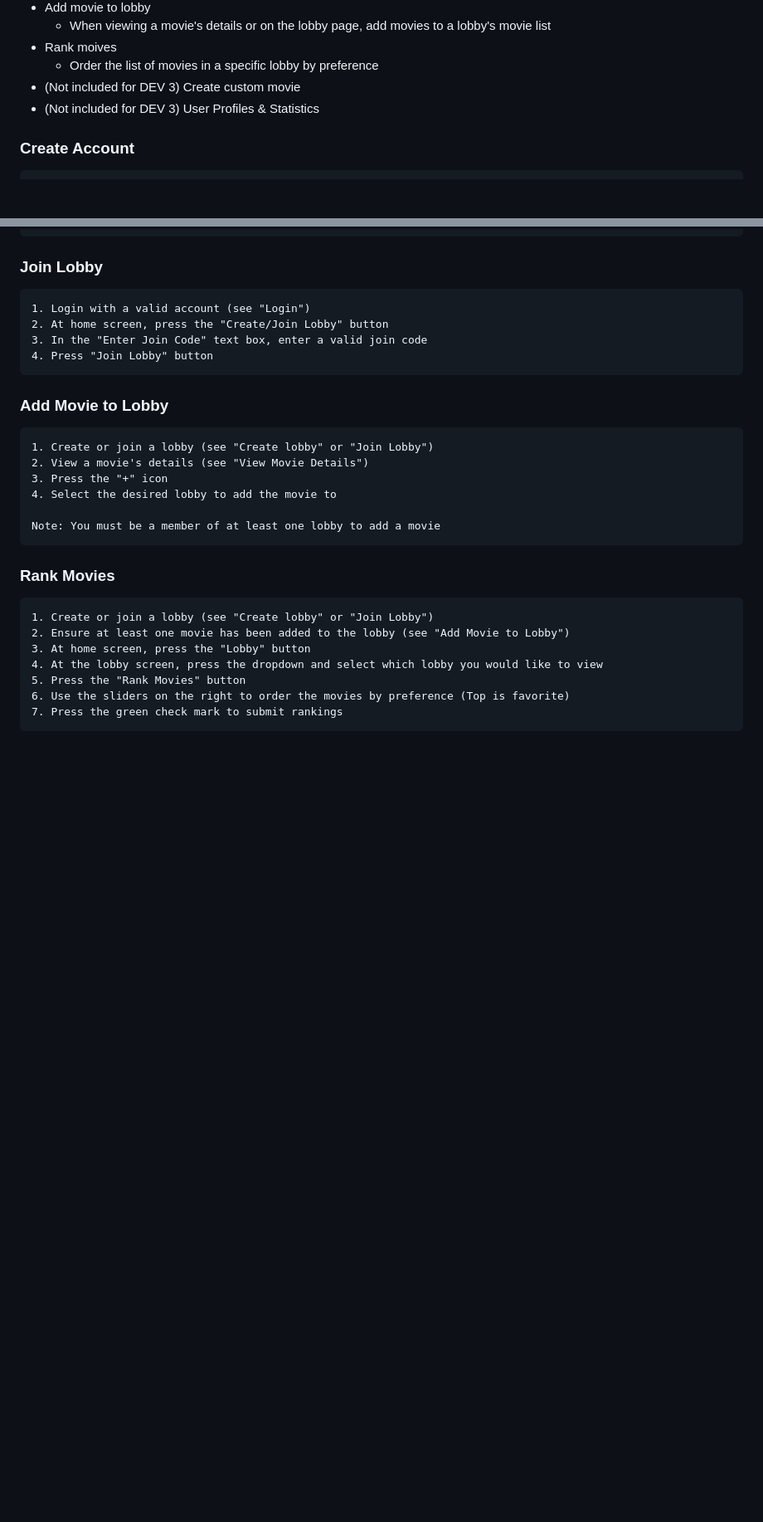
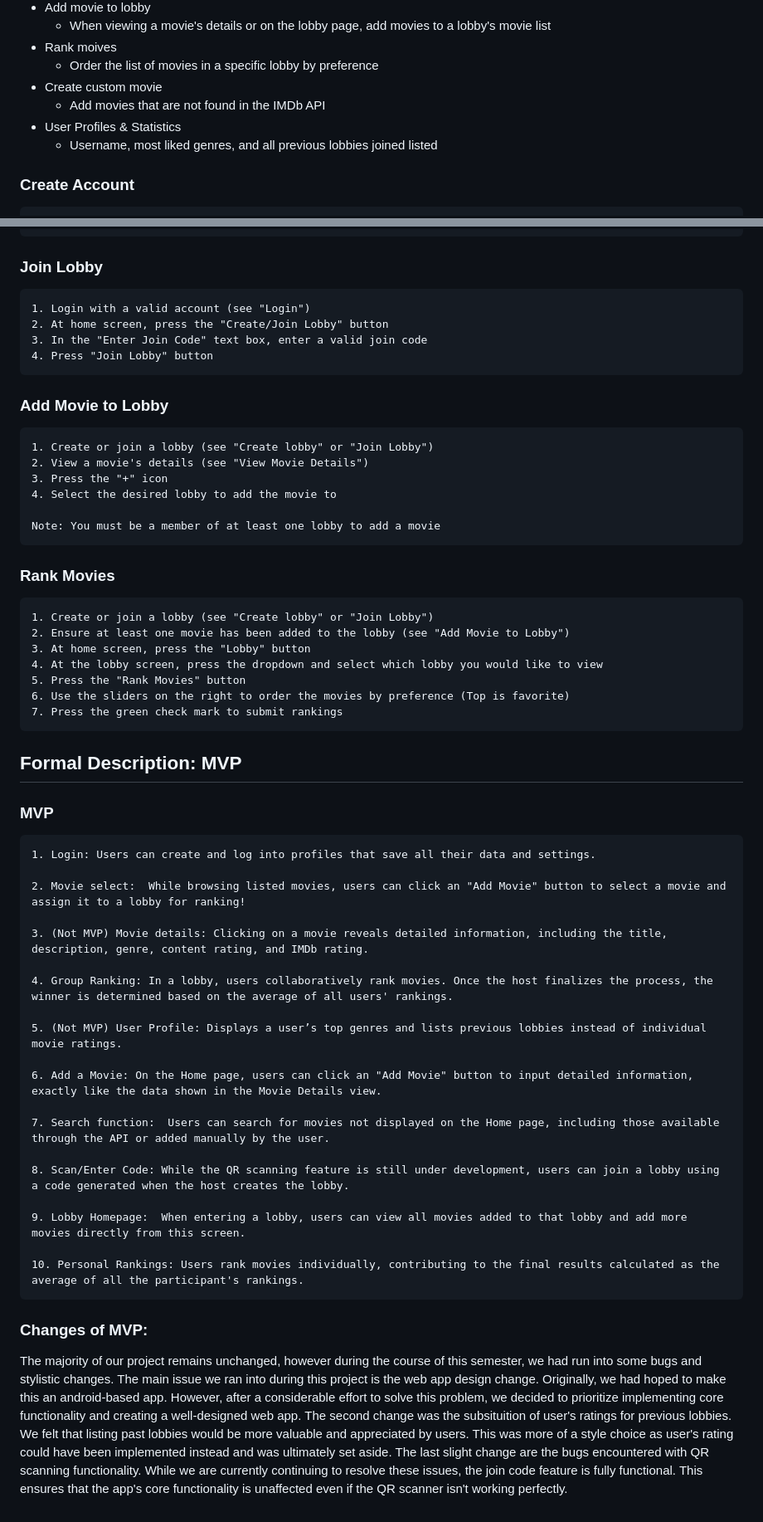
Before and after one commit to vibha-h/Movwe, a Markdown page: README.md, 2 parts joined by grey strips. Shown: that part at 83% size. Drawn GitHub-style; blank space fills up the shorter version.

```diff
--- a/README.md
+++ b/README.md
@@ -56,8 +53,10 @@ Steps:
     - When viewing a movie's details or on the lobby page, add movies to a lobby's movie list
 - Rank moives
     - Order the list of movies in a specific lobby by preference
-- (Not included for DEV 3) Create custom movie
-- (Not included for DEV 3) User Profiles & Statistics
+- Create custom movie
+    - Add movies that are not found in the IMDb API
+-  User Profiles & Statistics
+    - Username, most liked genres, and all previous lobbies joined listed
 
 
 ### Create Account
@@ -126,3 +125,32 @@ Steps:
     5. Press the "Rank Movies" button
     6. Use the sliders on the right to order the movies by preference (Top is favorite)
     7. Press the green check mark to submit rankings
+
+## Formal Description: MVP
+
+### MVP
+    1. Login: Users can create and log into profiles that save all their data and settings.
+
+    2. Movie select:  While browsing listed movies, users can click an "Add Movie" button to select a movie and assign it to a lobby for ranking!
+
+    3. (Not MVP) Movie details: Clicking on a movie reveals detailed information, including the title, description, genre, content rating, and IMDb rating.
+
+    4. Group Ranking: In a lobby, users collaboratively rank movies. Once the host finalizes the process, the winner is determined based on the average of all users' rankings.
+
+    5. (Not MVP) User Profile: Displays a user’s top genres and lists previous lobbies instead of individual movie ratings.
+
+    6. Add a Movie: On the Home page, users can click an "Add Movie" button to input detailed information, exactly like the data shown in the Movie Details view.
+
+    7. Search function:  Users can search for movies not displayed on the Home page, including those available through the API or added manually by the user.
+
+    8. Scan/Enter Code: While the QR scanning feature is still under development, users can join a lobby using a code generated when the host creates the lobby.
+
+    9. Lobby Homepage:  When entering a lobby, users can view all movies added to that lobby and add more movies directly from this screen.
+
+    10. Personal Rankings: Users rank movies individually, contributing to the final results calculated as the average of all the participant's rankings.
+
+### Changes of MVP:
+
+The majority of our project remains unchanged, however during the course of this semester, we had run into some bugs and stylistic changes. The main issue we ran into during this project is the web app design change. Originally, we had hoped to make this an android-based app. However, after a considerable effort to solve this problem, we decided to prioritize implementing core functionality and creating a well-designed web app.
+The second change was the subsituition of user's ratings for previous lobbies. We felt that listing past lobbies would be more valuable and appreciated by users. This was more of a style choice as user's rating could have been implemented instead and was ultimately set aside.
+The last slight change are the bugs encountered with QR scanning functionality. While we are currently continuing to resolve these issues, the join code feature is fully functional. This ensures that the app's core functionality is unaffected even if the QR scanner isn't working perfectly.
```
Also changed, not shown: other parts of README.md (+1 -4 lines).
